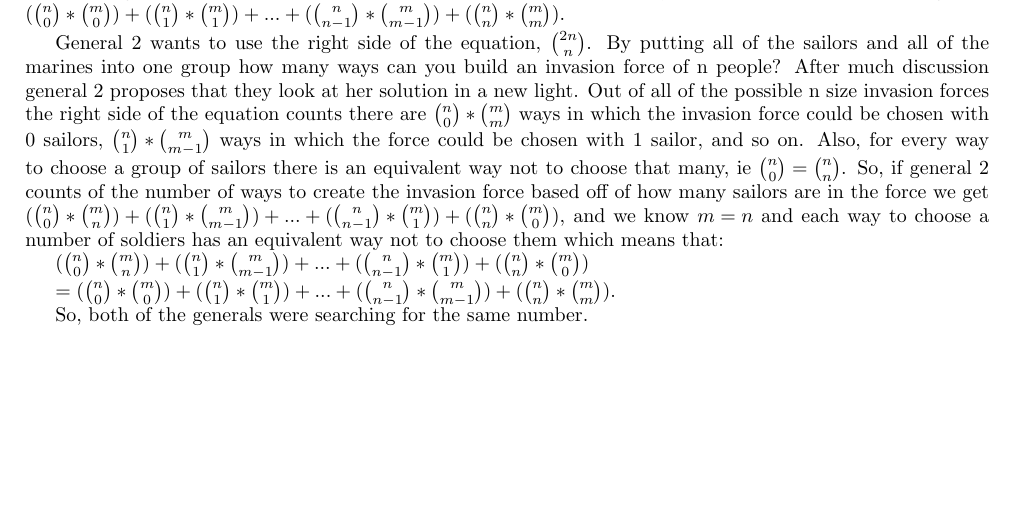
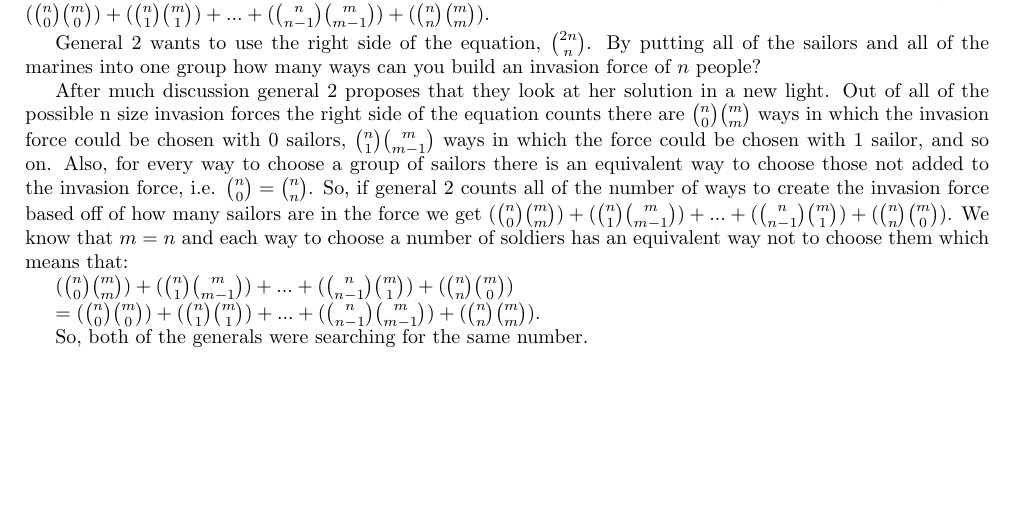
Before and after one commit to millertime-homework/cs410-comba, a LaTeX problem sheet (hw1/hw1.tex): part of page 3 of 3, cut so that both start at the same text. Compiled offline with pdfLaTeX.

Commit message:
Fixed some typos and formatting on the last question.

```diff
--- a/hw1/hw1.tex
+++ b/hw1/hw1.tex
@@ -83,16 +83,18 @@ Using ``Stars and Bars'' on each of these the solution is:\\
 \begin{center}
 $\sum\limits_{k=0}^n {n \choose k}^2 = {2n \choose n}$
 \end{center}
+
 Two generals are taxed with building an invasion force. General 1 is in charge of the navy of which there are $n$ sailors. General 2 is in charge of the marines of which there are ${m = n}$ marines.
 
-General 1 wants to use the left side of the equation, ${\sum\limits_{k=0}^n {n \choose k}^2}$. In other words, general 1 would like to find the number of possible invasion forces where the chosen marines and sailors are equal. We can find this number by summing the counts of possible invasion forces based off of how many people are chosen from each group, ${ ({n \choose 0} * {m \choose 0}) + ({n \choose 1} * {m \choose 1}) + ... + ({n \choose n-1} * {m \choose m-1}) + ({n \choose n} * {m \choose m})}$.
+General 1 wants to use the left side of the equation, ${\sum\limits_{k=0}^n {n \choose k}^2}$. In other words, general 1 would like to find the number of possible invasion forces where the chosen marines and sailors are equal. We can find this number by summing the counts of possible invasion forces based off of how many people are chosen from each group, ${ ({n \choose 0} {m \choose 0}) + ({n \choose 1} {m \choose 1}) + ... + ({n \choose n-1} {m \choose m-1}) + ({n \choose n} {m \choose m})}$.
 
-General 2 wants to use the right side of the equation, ${2n \choose n}$. By putting all of the sailors and all of the marines into one group how many ways can you build an invasion force of n people?
-After much discussion general 2 proposes that they look at her solution in a new light. Out of all of the possible n size invasion forces the right side of the equation counts there are ${ {n \choose 0} * {m \choose m}}$ ways in which the invasion force could be chosen with 0 sailors, ${ {n \choose 1} * {m \choose m-1}}$ ways in which the force could be chosen with 1 sailor, and so on. Also, for every way to choose a group of sailors there is an equivalent way not to choose that many, ie ${ {n \choose 0} = {n \choose n}}$. So, if general 2 counts of the number of ways to create the invasion force based off of how many sailors are in the force we get ${ ({n \choose 0} * {m \choose n}) + ({n \choose 1} * {m \choose m-1}) + ... + ({n \choose n-1} * {m \choose 1}) + ({n \choose n} * {m \choose 0})}$, and we know ${m = n}$ and each way to choose a number of soldiers has an equivalent way not to choose them which means that:
+General 2 wants to use the right side of the equation, ${2n \choose n}$. By putting all of the sailors and all of the marines into one group how many ways can you build an invasion force of $n$ people?
 
-${ ({n \choose 0} * {m \choose n}) + ({n \choose 1} * {m \choose m-1}) + ... + ({n \choose n-1} * {m \choose 1}) + ({n \choose n} * {m \choose 0})}$
+After much discussion general 2 proposes that they look at her solution in a new light. Out of all of the possible n size invasion forces the right side of the equation counts there are ${ {n \choose 0} {m \choose m}}$ ways in which the invasion force could be chosen with 0 sailors, ${ {n \choose 1} {m \choose m-1}}$ ways in which the force could be chosen with 1 sailor, and so on. Also, for every way to choose a group of sailors there is an equivalent way to choose those not added to the invasion force, i.e. ${ {n \choose 0} = {n \choose n}}$. So, if general 2 counts all of the number of ways to create the invasion force based off of how many sailors are in the force we get ${ ({n \choose 0} {m \choose m}) + ({n \choose 1} {m \choose m-1}) + ... + ({n \choose n-1} {m \choose 1}) + ({n \choose n} {m \choose 0})}$. We know that ${m = n}$ and each way to choose a number of soldiers has an equivalent way not to choose them which means that:
 
-${= ({n \choose 0} * {m \choose 0}) + ({n \choose 1} * {m \choose 1}) + ... + ({n \choose n-1} * {m \choose m-1}) + ({n \choose n} * {m \choose m})}$.
+${ ({n \choose 0} {m \choose m}) + ({n \choose 1} {m \choose m-1}) + ... + ({n \choose n-1} {m \choose 1}) + ({n \choose n} {m \choose 0})}$
+
+${= ({n \choose 0} {m \choose 0}) + ({n \choose 1} {m \choose 1}) + ... + ({n \choose n-1} {m \choose m-1}) + ({n \choose n} {m \choose m})}$.
 
 So, both of the generals were searching for the same number.
 
```
Also changed, not shown: hw1/hw1.pdf.
